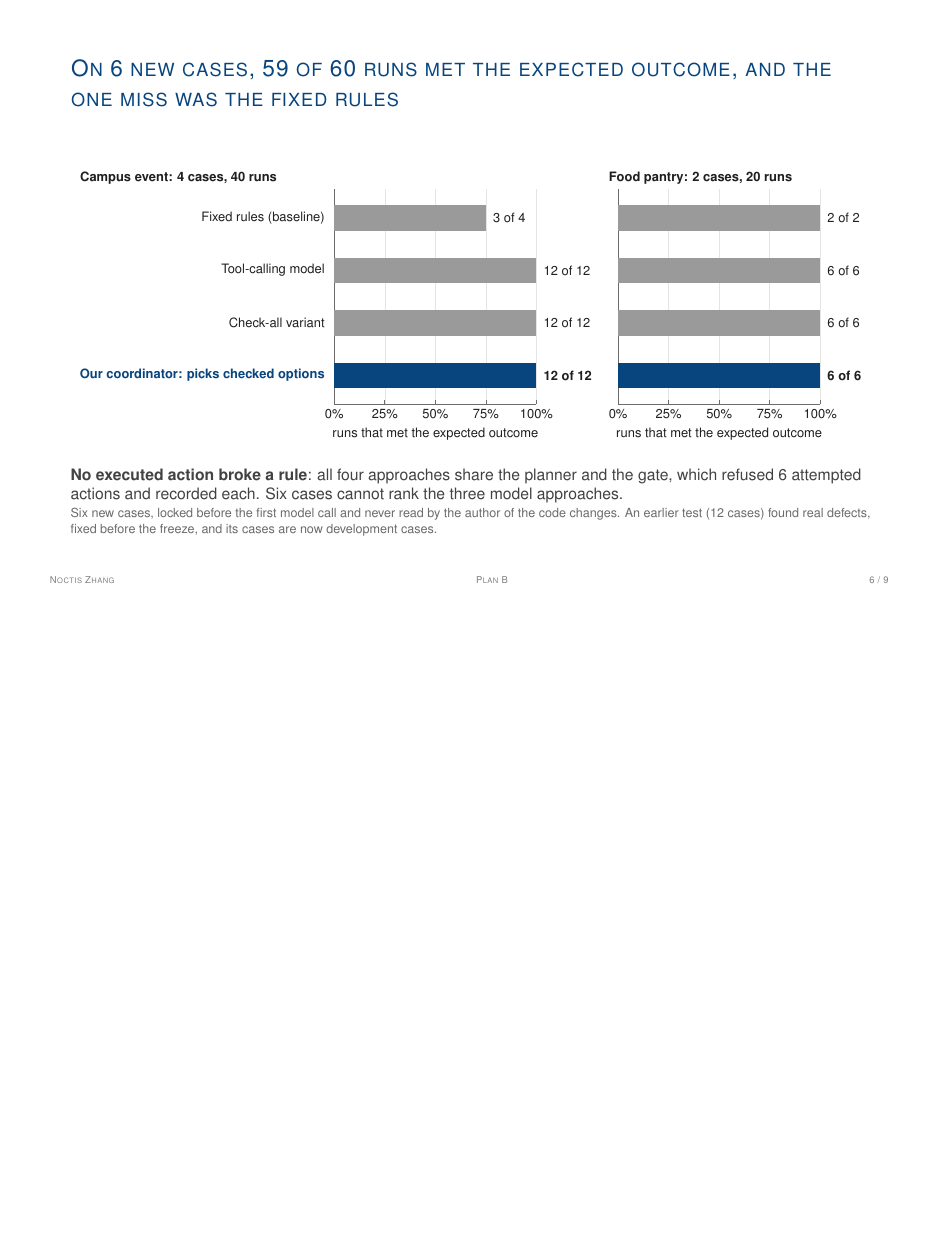
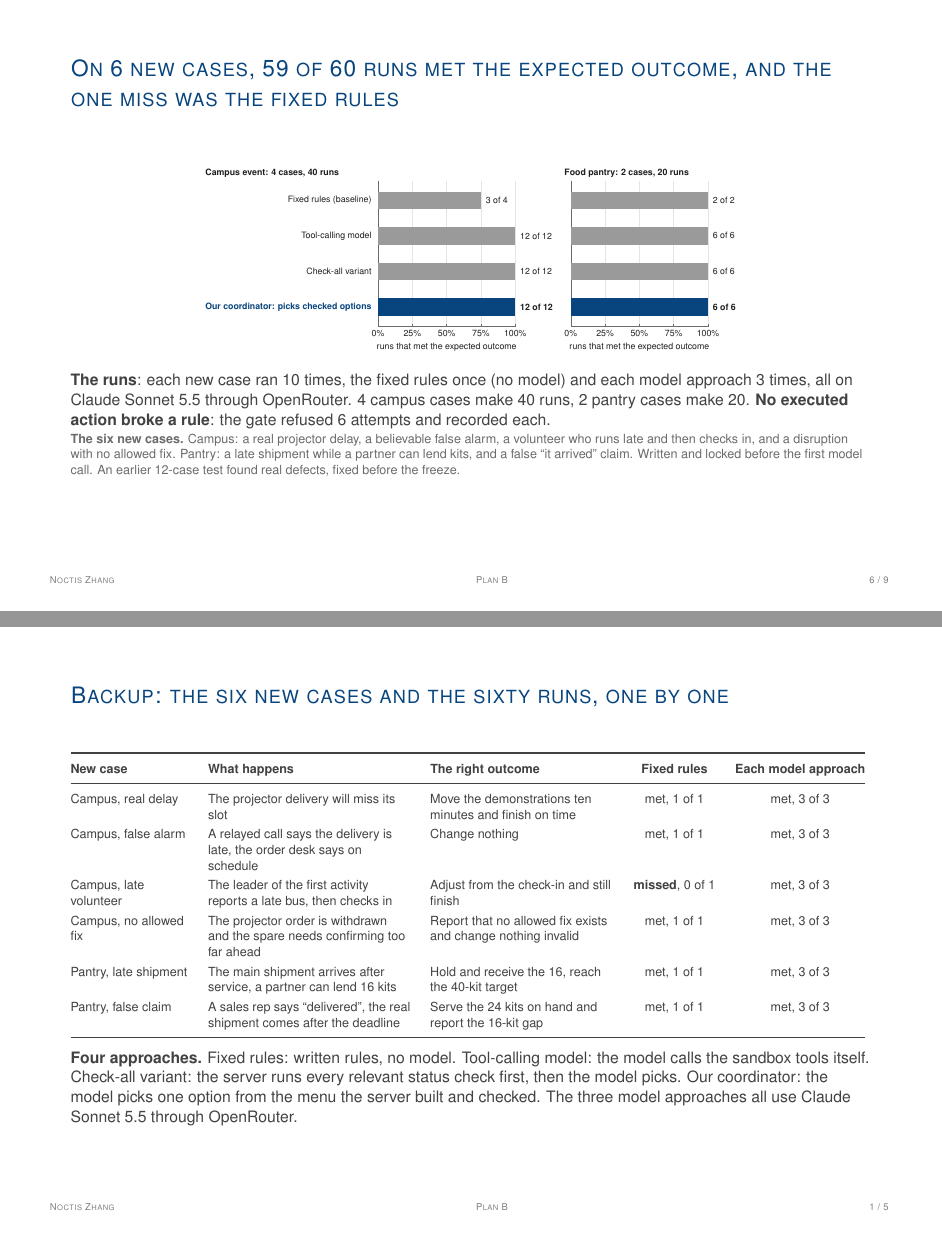
Before and after one commit to nocdoggo/COLLIE, LaTeX slides (PEEAI_plan/submission/slides/slides.tex): page 7 of 14 before the commit and pages 7 and 11 of 15 after it, the two joined at a grey line, the shorter picture padded with empty space. The pictures show the PDF file PEEAI_plan/submission/slides/slides.pdf that the author committed with the source.

Commit message:
submission: name the cases, the runs and the model explicitly on the design and result slides
The design slide names the one model behind all three model approaches (Claude Sonnet 5.5
through the OpenRouter API, the same settings). The result slide says how the 60 runs were made
(each new case run 10 times: the fixed rules once, each model approach 3 times) and lists the six
new cases in plain words. A new backup slide gives each case, what happens, the right outcome
and its runs met, and defines the four approaches.

```diff
--- a/PEEAI_plan/submission/slides/slides.tex
+++ b/PEEAI_plan/submission/slides/slides.tex
@@ -194,12 +194,12 @@ t,11pt,notheorems,usepdftitle=false,hyperref={pdfauthor={Noctis Zhang},pdftitle=
 % 7. THE EVIDENCE (68 s)
 \begin{frame}{On \res{final:cases} new cases, \res{fresh:both:metk} of \res{fresh:both:metn} runs met the expected outcome, and the one miss was the fixed rules}
   \begin{center}
-    \includegraphics[width=\textwidth]{fig_result.pdf}
+    \includegraphics[width=\textwidth,height=4.15cm,keepaspectratio]{fig_result.pdf}
   \end{center}
-  \vspace{-0.1cm}
-  \support{\textbf{No executed action broke a rule}: all four approaches share the planner and the gate, which refused \res{fresh:both:refused} attempted actions and recorded each. Six cases cannot rank the three model approaches.}
+  \vspace{-0.15cm}
+  \support{\textbf{The runs}: each new case ran 10 times, the fixed rules once (no model) and each model approach 3 times, all on Claude Sonnet 5.5 through OpenRouter. 4 campus cases make 40 runs, 2 pantry cases make 20. \textbf{No executed action broke a rule}: the gate refused \res{fresh:both:refused} attempts and recorded each.}
   \vspace{0.05cm}
-  \figcaption{Six new cases, locked before the first model call and never read by the author of the code changes. An earlier test (\res{dev:cases} cases) found real defects, fixed before the freeze, and its cases are now development cases.}
+  \figcaption{\textbf{The six new cases.} Campus: a real projector delay, a believable false alarm, a volunteer who runs late and then checks in, and a disruption with no allowed fix. Pantry: a late shipment while a partner can lend kits, and a false ``it arrived'' claim. Written and locked before the first model call. An earlier \res{dev:cases}-case test found real defects, fixed before the freeze.}
   \note{
     \textbf{(64s, ends 4:48)} Does it work? I froze the code, the prompts, the model and the
     limits. Then I ran six new cases, written by a separate worker before the freeze and
@@ -292,6 +292,25 @@ t,11pt,notheorems,usepdftitle=false,hyperref={pdfauthor={Noctis Zhang},pdftitle=
 % ~~~~~~~~~~~~~~~~~~~~~~~~~~~~~~~~~~~~~~~~~~~~~~~~~~~~~~~~~~~~~~~~~~~~~~~~~~~~~~
 % BACKUP SLIDES (not timed)
 \appendix
+\begin{frame}{Backup: the six new cases and the sixty runs, one by one}
+  \vspace{0.1cm}
+  {\scriptsize
+  \renewcommand{\arraystretch}{1.25}\begin{tabular}{@{}>{\raggedright\arraybackslash}p{2.5cm}>{\raggedright\arraybackslash}p{4.3cm}>{\raggedright\arraybackslash}p{3.9cm}cc@{}}
+    \toprule
+    \textbf{New case} & \textbf{What happens} & \textbf{The right outcome} & \textbf{Fixed rules} & \textbf{Each model approach}\\
+    \midrule
+    Campus, real delay & The projector delivery will miss its slot & Move the demonstrations ten minutes and finish on time & met, 1 of 1 & met, 3 of 3\\
+    Campus, false alarm & A relayed call says the delivery is late, the order desk says on schedule & Change nothing & met, 1 of 1 & met, 3 of 3\\
+    Campus, late volunteer & The leader of the first activity reports a late bus, then checks in & Adjust from the check-in and still finish & \textbf{missed}, 0 of 1 & met, 3 of 3\\
+    Campus, no allowed fix & The projector order is withdrawn and the spare needs confirming too far ahead & Report that no allowed fix exists and change nothing invalid & met, 1 of 1 & met, 3 of 3\\
+    Pantry, late shipment & The main shipment arrives after service, a partner can lend 16 kits & Hold and receive the 16, reach the 40-kit target & met, 1 of 1 & met, 3 of 3\\
+    Pantry, false claim & A sales rep says ``delivered'', the real shipment comes after the deadline & Serve the 24 kits on hand and report the 16-kit gap & met, 1 of 1 & met, 3 of 3\\
+    \bottomrule
+  \end{tabular}\par}
+  \vspace{0.25cm}
+  \support{\textbf{Four approaches.} Fixed rules: written rules, no model. Tool-calling model: the model calls the sandbox tools itself. Check-all variant: the server runs every relevant status check first, then the model picks. Our coordinator: the model picks one option from the menu the server built and checked. The three model approaches all use Claude Sonnet 5.5 through OpenRouter.}
+\end{frame}
+
 \begin{frame}{Backup: what the new test cost, per run}
   \vspace{0.3cm}
   \begin{center}
```
Also changed, not shown: PEEAI_plan/submission/slides/pres-note.md (+1 -1 lines), PEEAI_plan/submission/slides/slides.pdf, PEEAI_plan/submission/slides/slides.tex (6 more changed lines).
